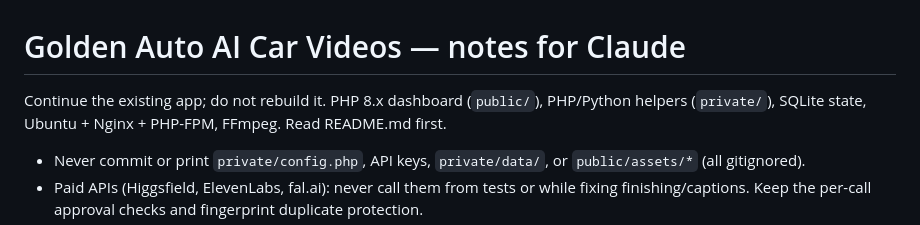
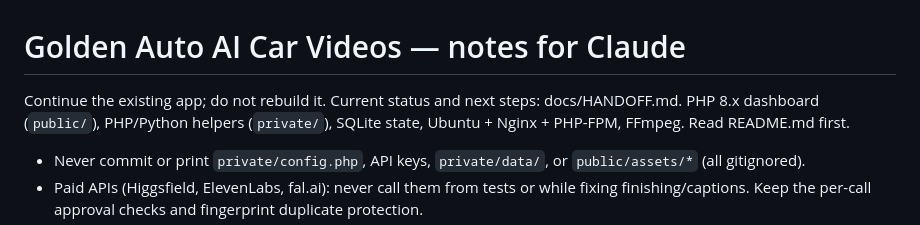
Before and after one commit to mlemmo/Golden-Auto-Video-Production, a Markdown page: CLAUDE.md, the part around the change. Rendered like a GitHub page.

Commit message:
Add docs/HANDOFF.md: current status and next steps for Claude Code
Co-Authored-By: Claude Opus 5.5 <noreply@anthropic.com>
Claude-Session: https://claude.ai/code/session_017n3kEAMF1jbbyeQimA17he

```diff
--- a/CLAUDE.md
+++ b/CLAUDE.md
@@ -1,6 +1,6 @@
 # Golden Auto AI Car Videos — notes for Claude
 
-Continue the existing app; do not rebuild it. PHP 8.x dashboard (`public/`), PHP/Python helpers (`private/`), SQLite state, Ubuntu + Nginx + PHP-FPM, FFmpeg. Read README.md first.
+Continue the existing app; do not rebuild it. Current status and next steps: docs/HANDOFF.md. PHP 8.x dashboard (`public/`), PHP/Python helpers (`private/`), SQLite state, Ubuntu + Nginx + PHP-FPM, FFmpeg. Read README.md first.
 
 - Never commit or print `private/config.php`, API keys, `private/data/`, or `public/assets/*` (all gitignored).
 - Paid APIs (Higgsfield, ElevenLabs, fal.ai): never call them from tests or while fixing finishing/captions. Keep the per-call approval checks and fingerprint duplicate protection.
```
Also changed, not shown: docs/HANDOFF.md (added, +30 -0 lines).
